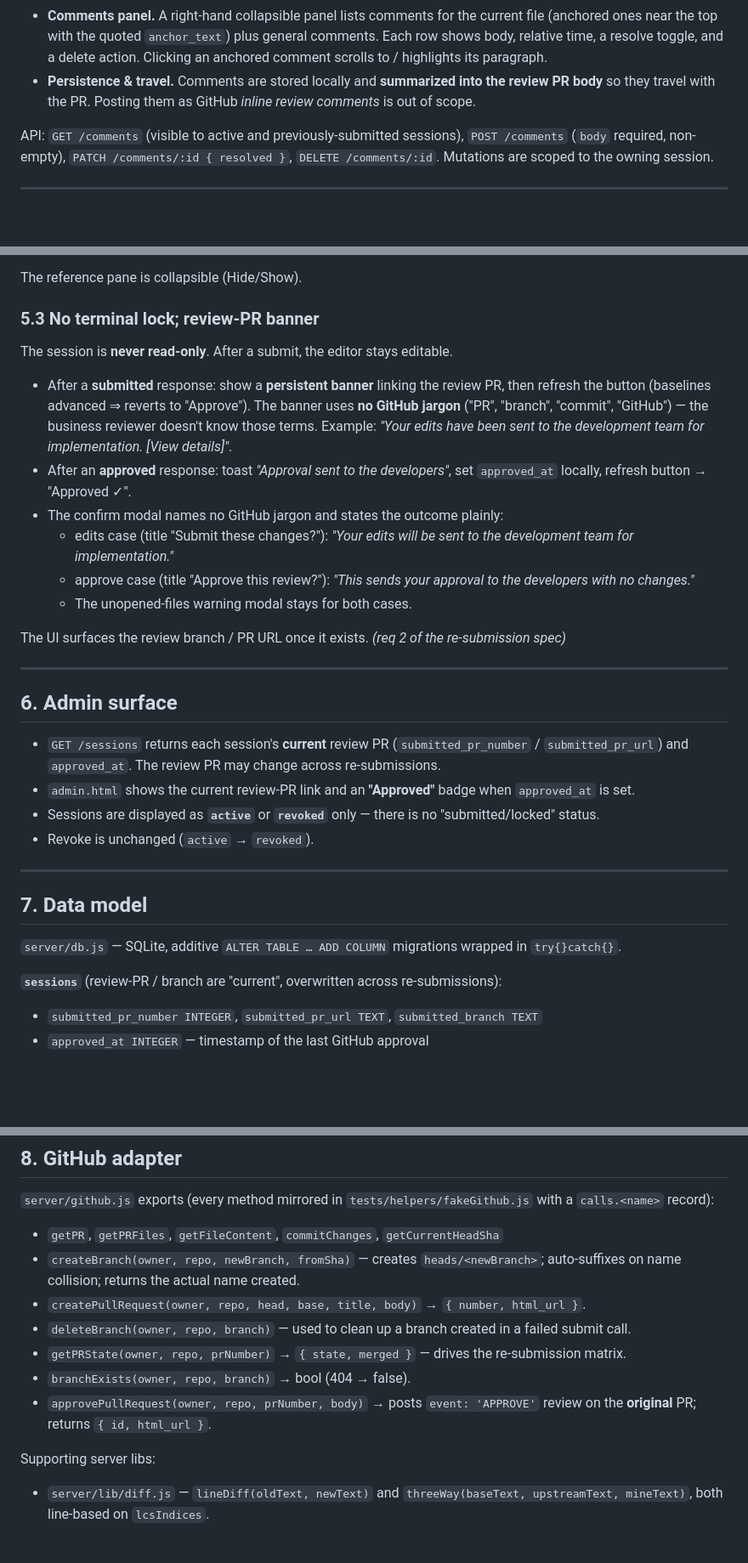
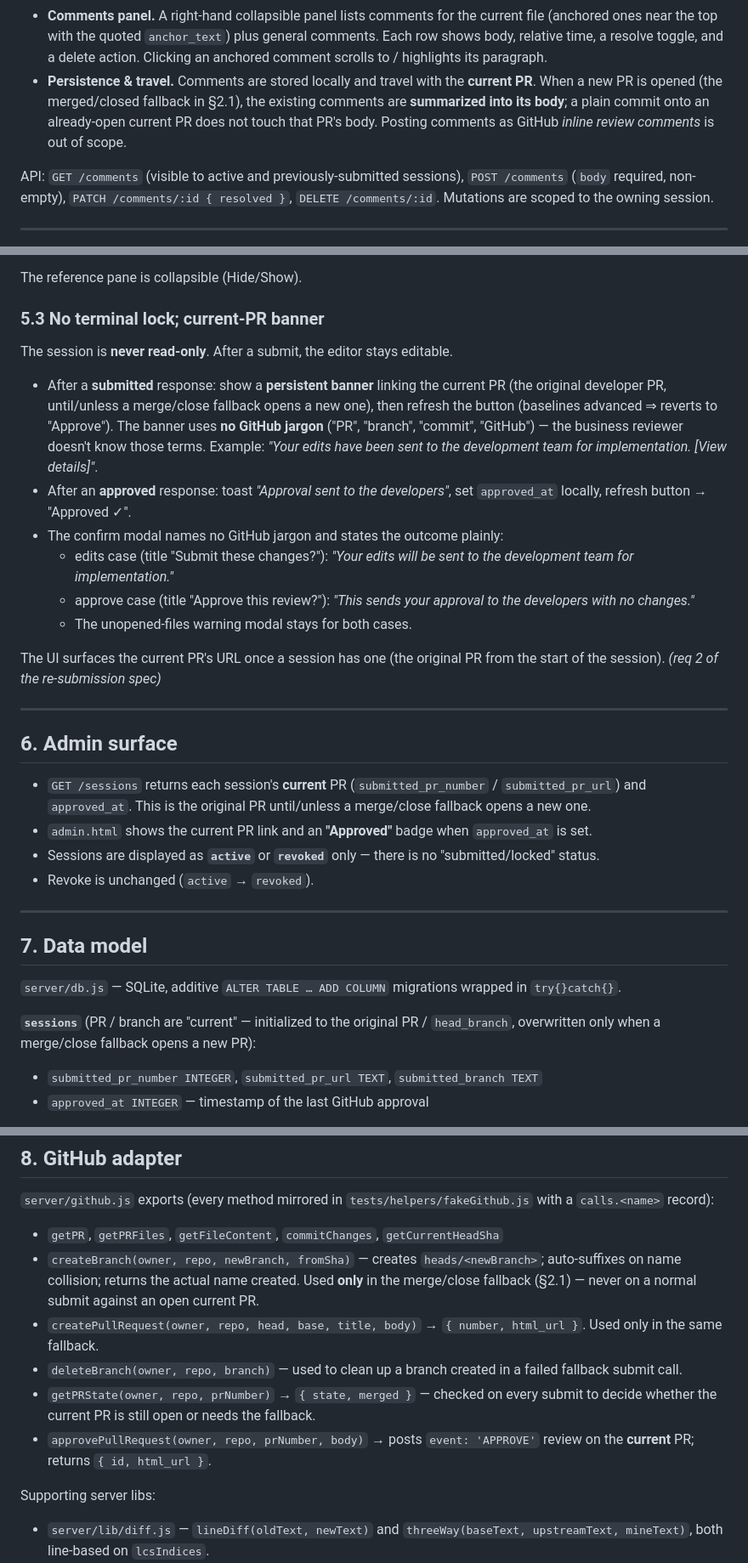
Before and after one commit to mihaighidoveanu/md-collaborator, a Markdown page: docs/design/functional-spec.md, 3 parts joined by grey strips. Shown at 85% size. GitHub-like rendering; blank space fills up the shorter version.

```diff
--- a/docs/design/functional-spec.md
+++ b/docs/design/functional-spec.md
@@ -148,9 +157,11 @@ arrays — no client-side diff computation, no npm diff library.
   general comments. Each row shows body, relative time, a resolve toggle, and a
   delete action. Clicking an anchored comment scrolls to / highlights its
   paragraph.
-- **Persistence & travel.** Comments are stored locally and **summarized into the
-  review PR body** so they travel with the PR. Posting them as GitHub *inline
-  review comments* is out of scope.
+- **Persistence & travel.** Comments are stored locally and travel with the
+  **current PR**. When a new PR is opened (the merged/closed fallback in §2.1),
+  the existing comments are **summarized into its body**; a plain commit onto an
+  already-open current PR does not touch that PR's body. Posting comments as
+  GitHub *inline review comments* is out of scope.
 
 API: `GET /comments` (visible to active and previously-submitted sessions),
 `POST /comments` (`body` required, non-empty), `PATCH /comments/:id { resolved }`,
@@ -198,15 +209,17 @@ the dirty rows.
 
 The reference pane is collapsible (Hide/Show).
 
-### 5.3 No terminal lock; review-PR banner
+### 5.3 No terminal lock; current-PR banner
 
 The session is **never read-only**. After a submit, the editor stays editable.
 
-- After a **submitted** response: show a **persistent banner** linking the review
-  PR, then refresh the button (baselines advanced ⇒ reverts to "Approve"). The
-  banner uses **no GitHub jargon** ("PR", "branch", "commit", "GitHub") — the
-  business reviewer doesn't know those terms. Example: *"Your edits have been sent
-  to the development team for implementation. [View details]"*.
+- After a **submitted** response: show a **persistent banner** linking the
+  current PR (the original developer PR, until/unless a merge/close fallback
+  opens a new one), then refresh the button (baselines advanced ⇒ reverts to
+  "Approve"). The banner uses **no GitHub jargon** ("PR", "branch", "commit",
+  "GitHub") — the business reviewer doesn't know those terms. Example: *"Your
+  edits have been sent to the development team for implementation. [View
+  details]"*.
 - After an **approved** response: toast *"Approval sent to the developers"*, set
   `approved_at` locally, refresh button → "Approved ✓".
 - The confirm modal names no GitHub jargon and states the outcome plainly:
@@ -216,17 +229,17 @@ The session is **never read-only**. After a submit, the editor stays editable.
     developers with no changes."*
   - The unopened-files warning modal stays for both cases.
 
-The UI surfaces the review branch / PR URL once it exists. *(req 2 of the
-re-submission spec)*
+The UI surfaces the current PR's URL once a session has one (the original PR
+from the start of the session). *(req 2 of the re-submission spec)*
 
 ---
 
 ## 6. Admin surface
 
-- `GET /sessions` returns each session's **current** review PR
-  (`submitted_pr_number` / `submitted_pr_url`) and `approved_at`. The review PR
-  may change across re-submissions.
-- `admin.html` shows the current review-PR link and an **"Approved"** badge when
+- `GET /sessions` returns each session's **current** PR
+  (`submitted_pr_number` / `submitted_pr_url`) and `approved_at`. This is the
+  original PR until/unless a merge/close fallback opens a new one.
+- `admin.html` shows the current PR link and an **"Approved"** badge when
   `approved_at` is set.
 - Sessions are displayed as **`active`** or **`revoked`** only — there is no
   "submitted/locked" status.
@@ -239,8 +252,8 @@ re-submission spec)*
 `server/db.js` — SQLite, additive `ALTER TABLE … ADD COLUMN` migrations wrapped in
 `try{}catch{}`.
 
-**`sessions`** (review-PR / branch are "current", overwritten across
-re-submissions):
+**`sessions`** (PR / branch are "current" — initialized to the original PR /
+`head_branch`, overwritten only when a merge/close fallback opens a new PR):
 - `submitted_pr_number INTEGER`, `submitted_pr_url TEXT`, `submitted_branch TEXT`
 - `approved_at INTEGER` — timestamp of the last GitHub approval
 
@@ -279,15 +292,17 @@ CREATE TABLE IF NOT EXISTS comments (
 
 - `getPR`, `getPRFiles`, `getFileContent`, `commitChanges`, `getCurrentHeadSha`
 - `createBranch(owner, repo, newBranch, fromSha)` — creates `heads/<newBranch>`;
-  auto-suffixes on name collision; returns the actual name created.
+  auto-suffixes on name collision; returns the actual name created. Used **only**
+  in the merge/close fallback (§2.1) — never on a normal submit against an open
+  current PR.
 - `createPullRequest(owner, repo, head, base, title, body)` → `{ number, html_url }`.
+  Used only in the same fallback.
 - `deleteBranch(owner, repo, branch)` — used to clean up a branch created in a
-  failed submit call.
-- `getPRState(owner, repo, prNumber)` → `{ state, merged }` — drives the
-  re-submission matrix.
-- `branchExists(owner, repo, branch)` → bool (404 → false).
+  failed fallback submit call.
+- `getPRState(owner, repo, prNumber)` → `{ state, merged }` — checked on every
+  submit to decide whether the current PR is still open or needs the fallback.
 - `approvePullRequest(owner, repo, prNumber, body)` → posts `event: 'APPROVE'`
-  review on the **original** PR; returns `{ id, html_url }`.
+  review on the **current** PR; returns `{ id, html_url }`.
 
 Supporting server libs:
 - `server/lib/diff.js` — `lineDiff(oldText, newText)` and
```
Also changed, not shown: other parts of docs/design/functional-spec.md (+69 -60 lines).
